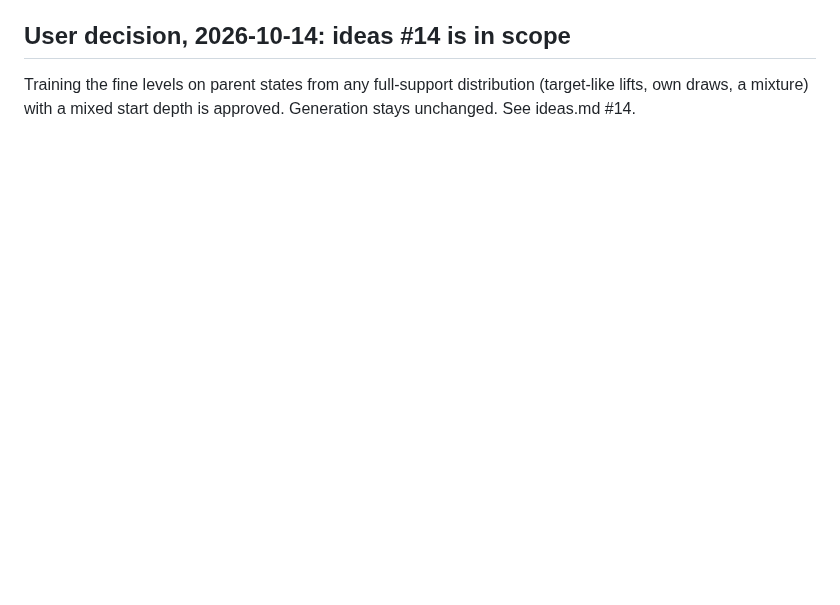
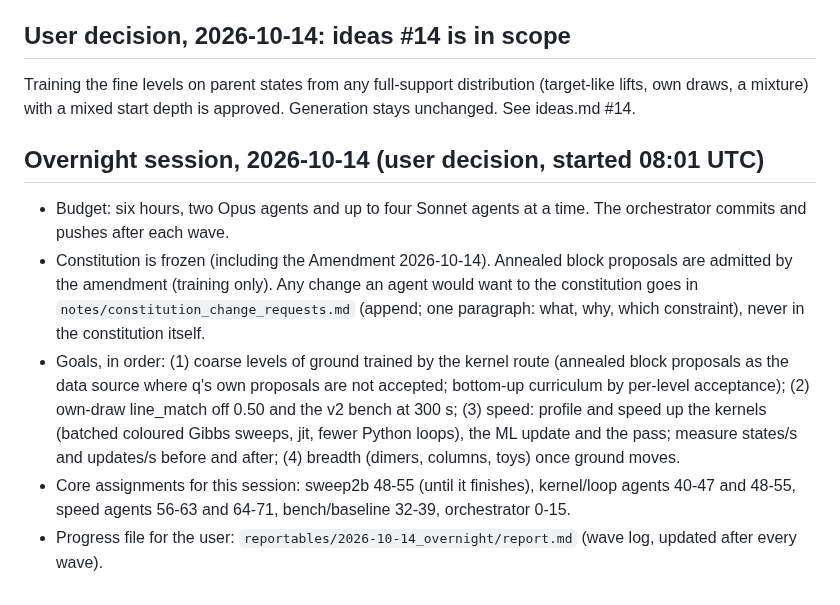
Before and after one commit to amdson/Hierwave, a Markdown page: notes/box_rules_2026-10-14.md, the part around the change. Drawn GitHub-style; blank space fills up the shorter version.

Commit message:
overnight session 2026-10-14: user decision (6 h, 2 opus + 4 sonnet, constitution frozen, change requests file), box rules, progress file
Co-Authored-By: Claude Fable 5.1 <noreply@anthropic.com>

```diff
--- a/notes/box_rules_2026-10-14.md
+++ b/notes/box_rules_2026-10-14.md
@@ -69,3 +69,10 @@ toy_modes is for estimator checks only (exact KL and mode masses).
 
 ## User decision, 2026-10-14: ideas #14 is in scope
 Training the fine levels on parent states from any full-support distribution (target-like lifts, own draws, a mixture) with a mixed start depth is approved. Generation stays unchanged. See ideas.md #14.
+
+## Overnight session, 2026-10-14 (user decision, started 08:01 UTC)
+- Budget: six hours, two Opus agents and up to four Sonnet agents at a time. The orchestrator commits and pushes after each wave.
+- Constitution is frozen (including the Amendment 2026-10-14). Annealed block proposals are admitted by the amendment (training only). Any change an agent would want to the constitution goes in `notes/constitution_change_requests.md` (append; one paragraph: what, why, which constraint), never in the constitution itself.
+- Goals, in order: (1) coarse levels of ground trained by the kernel route (annealed block proposals as the data source where q's own proposals are not accepted; bottom-up curriculum by per-level acceptance); (2) own-draw line_match off 0.50 and the v2 bench at 300 s; (3) speed: profile and speed up the kernels (batched coloured Gibbs sweeps, jit, fewer Python loops), the ML update and the pass; measure states/s and updates/s before and after; (4) breadth (dimers, columns, toys) once ground moves.
+- Core assignments for this session: sweep2b 48-55 (until it finishes), kernel/loop agents 40-47 and 48-55, speed agents 56-63 and 64-71, bench/baseline 32-39, orchestrator 0-15.
+- Progress file for the user: `reportables/2026-10-14_overnight/report.md` (wave log, updated after every wave).
```
Also changed, not shown: reportables/2026-10-14_overnight/report.md (added, +12 -0 lines).
